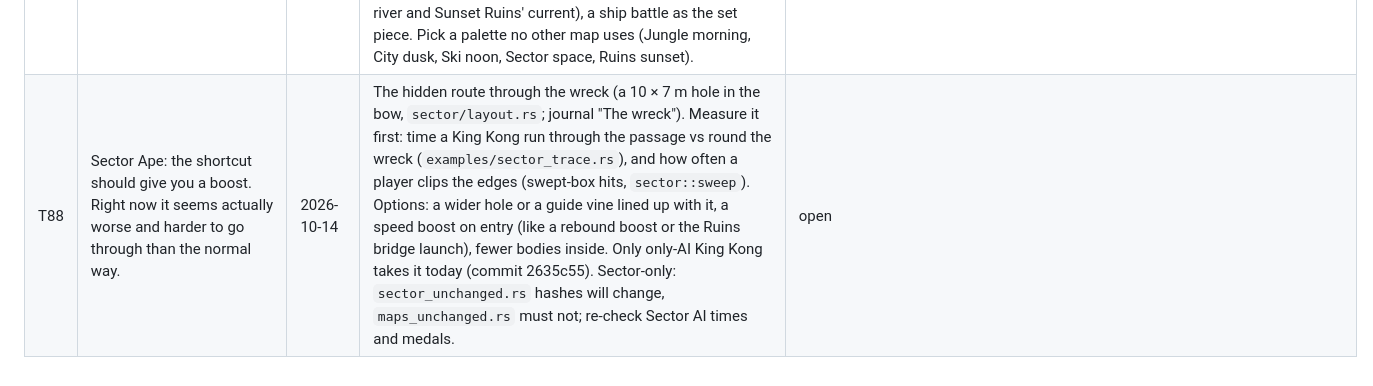
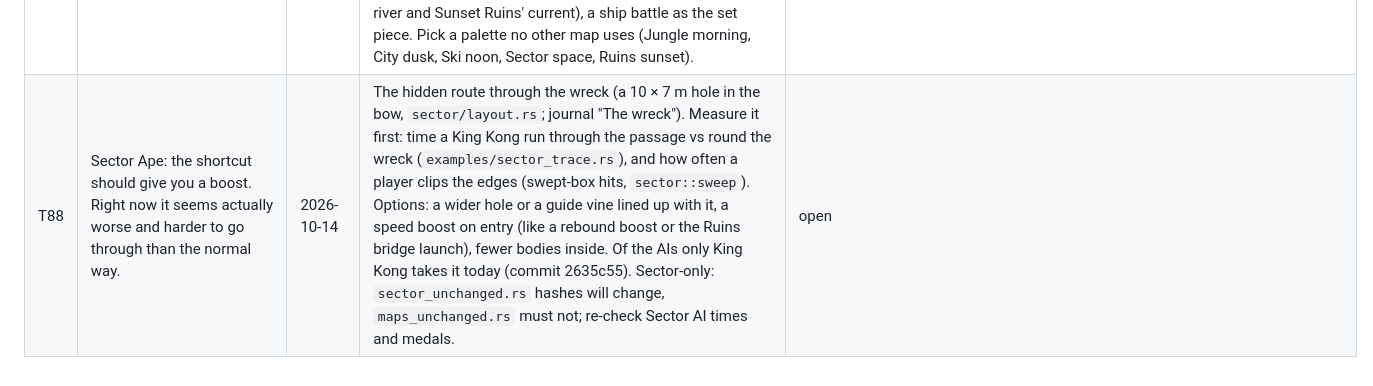
Before and after one commit to ptonkle/ape-race, a Markdown page: TRIAGE.md, the part around the change. GitHub-like rendering.

Commit message:
Todo T88: wording
Co-Authored-By: Claude Opus 5.5 <noreply@anthropic.com>

```diff
--- a/TRIAGE.md
+++ b/TRIAGE.md
@@ -127,4 +127,4 @@ Not built in the session they were raised in. Pick them up from here.
 | T85 | A bigger effort: make each game its own public GitHub repo, set up like sgilson7's (e.g. github.com/sgilson7/ribbit-king): the full source, an MIT licence (the person confirmed MIT), a README with a Play link, and a GitHub Actions workflow that runs the check and deploys to the repo's own Pages. | 2026-10-14 | The full plan is in `notes/repo-split-plan.md` (Ape Race → `ptonkle/ape-race`, Mandible from `~/slop/game1` → `ptonkle/mandible`, renaming that folder to `~/slop/mandible`; keep the same URLs; take the built copies out of `ptonkle.github.io`). Today the game source has no remote at all; only the built game is pushed to ptonkle.github.io. | open |
 | T86 | Give each map a more unique name. | 2026-10-14 | Today the names are generic (strings `map.jungle`, `map.city`, `map.ski`, `map.sector` in `data/strings.json`: Jungle, City, Ski Slope, Sector Ape). Only the shown name changes: keep the keys (`Map::key`, saved settings, room messages, tiles, `data/maps/<key>.webp`) so nothing saved breaks. Check every place that shows a map's name: the map cards, the HUD, Random's "Random map: <name>", the online lobby, README, and the design journal pages. Offer the person a few names per map to choose from. | open |
 | T87 | Add a pirate map. | 2026-10-14 | No brief yet. Ask the person for one like `briefs/sunset-ruins.md` (time of day, outfits, setting, gimmick, thirds, finish) and follow `MAPS.md` (skeleton, then course / art / gear agents). Ideas to offer: vines from rigging and masts, cannonball or plank bouncers, water as the floor (the City's river and Sunset Ruins' current), a ship battle as the set piece. Pick a palette no other map uses (Jungle morning, City dusk, Ski noon, Sector space, Ruins sunset). | open |
-| T88 | Sector Ape: the shortcut should give you a boost. Right now it seems actually worse and harder to go through than the normal way. | 2026-10-14 | The hidden route through the wreck (a 10 × 7 m hole in the bow, `sector/layout.rs`; journal "The wreck"). Measure it first: time a King Kong run through the passage vs round the wreck (`examples/sector_trace.rs`), and how often a player clips the edges (swept-box hits, `sector::sweep`). Options: a wider hole or a guide vine lined up with it, a speed boost on entry (like a rebound boost or the Ruins bridge launch), fewer bodies inside. Only only-AI King Kong takes it today (commit 2635c55). Sector-only: `sector_unchanged.rs` hashes will change, `maps_unchanged.rs` must not; re-check Sector AI times and medals. | open |
+| T88 | Sector Ape: the shortcut should give you a boost. Right now it seems actually worse and harder to go through than the normal way. | 2026-10-14 | The hidden route through the wreck (a 10 × 7 m hole in the bow, `sector/layout.rs`; journal "The wreck"). Measure it first: time a King Kong run through the passage vs round the wreck (`examples/sector_trace.rs`), and how often a player clips the edges (swept-box hits, `sector::sweep`). Options: a wider hole or a guide vine lined up with it, a speed boost on entry (like a rebound boost or the Ruins bridge launch), fewer bodies inside. Of the AIs only King Kong takes it today (commit 2635c55). Sector-only: `sector_unchanged.rs` hashes will change, `maps_unchanged.rs` must not; re-check Sector AI times and medals. | open |
```
